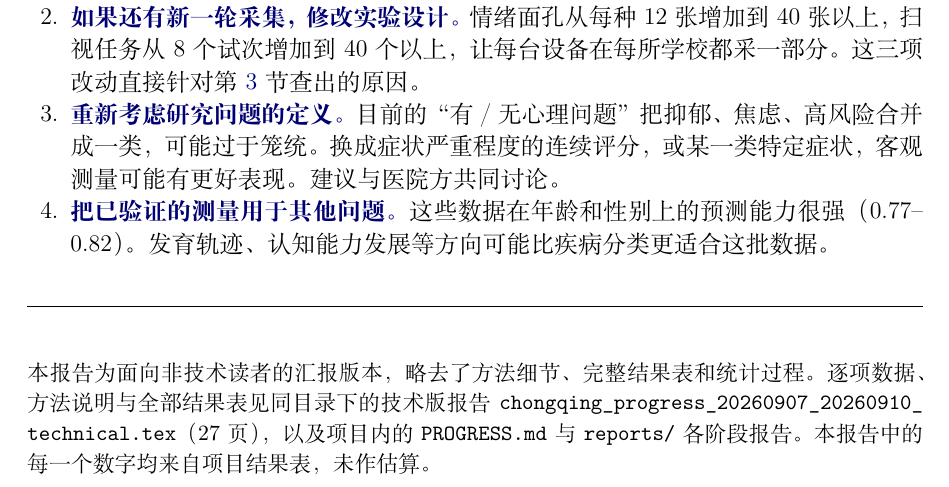
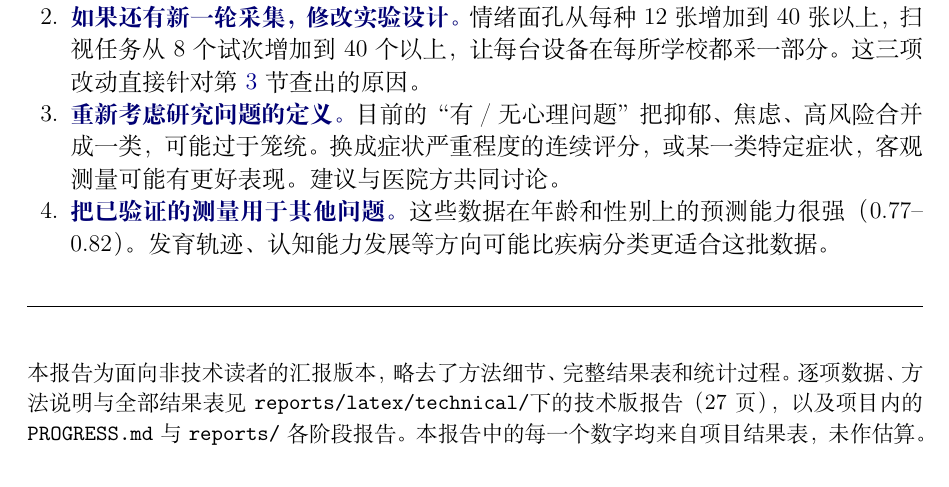
Before and after one commit to steinslock/chongqing, a LaTeX document (reports/latex/advisor/chongqing_progress_20260907_20260910_advisor.tex): part of page 11 of 11, cut so that both start at the same text. Compiled offline with XeLaTeX.

Commit message:
Give each LaTeX report its own folder
reports/latex/ held two unrelated documents' sources and a shared build/ mixing
both their outputs, plus whatever the editor left beside the sources. Which PDF
belonged to which report was only recoverable from the filename suffix.

Now one folder per report, each with its own build/:

  reports/latex/advisor/     11-page reporting version
  reports/latex/technical/   27-page technical version

writing_record.md moves under technical/, which is what it documents. The
gitignore rules were pinned to the old flat paths and matched nothing after the
move; they are rewritten against reports/latex/*/ and reports/latex/*/build/, so
a future report's folder is covered without touching them. A PDF written beside
a .tex is now ignored, while build/*.pdf stays tracked - the editor's in-place
builds were being staged before.

Adds a README covering the layout, the build command, what is tracked and how to
add a report. The advisor report's pointer to the technical version now names
the folder rather than a filename that moved.

Both rebuild clean: advisor 11 pages, technical 27, no LaTeX errors.

Co-Authored-By: Claude Opus 5 <noreply@anthropic.com>

```diff
--- a/reports/latex/chongqing_progress_20260907_20260910.tex
+++ b/reports/latex/advisor/chongqing_progress_20260907_20260910_advisor.tex
@@ -477,6 +477,6 @@
 \noindent\rule{\textwidth}{0.4pt}
 \vspace{0.4em}
 
-\noindent\small 本报告为面向非技术读者的汇报版本，略去了方法细节、完整结果表和统计过程。逐项数据、方法说明与全部结果表见同目录下的技术版报告 \fname{chongqing\_progress\_20260907\_20260910\_technical.tex}（27 页），以及项目内的 \texttt{PROGRESS.md} 与 \texttt{reports/} 各阶段报告。本报告中的每一个数字均来自项目结果表，未作估算。
+\noindent\small 本报告为面向非技术读者的汇报版本，略去了方法细节、完整结果表和统计过程。逐项数据、方法说明与全部结果表见 \fname{reports/latex/technical/}下的技术版报告（27 页），以及项目内的 \texttt{PROGRESS.md} 与 \texttt{reports/} 各阶段报告。本报告中的每一个数字均来自项目结果表，未作估算。
 
 \end{document}
```
Also changed, not shown: reports/latex/README.md (added), reports/latex/technical/chongqing_progress_20260907_20260910_technical.tex (renamed from reports/latex/chongqing_progress_20260907_20260910_technical.tex), reports/latex/technical/writing_record.md (renamed from reports/latex/writing_record.md), 5 other files.
